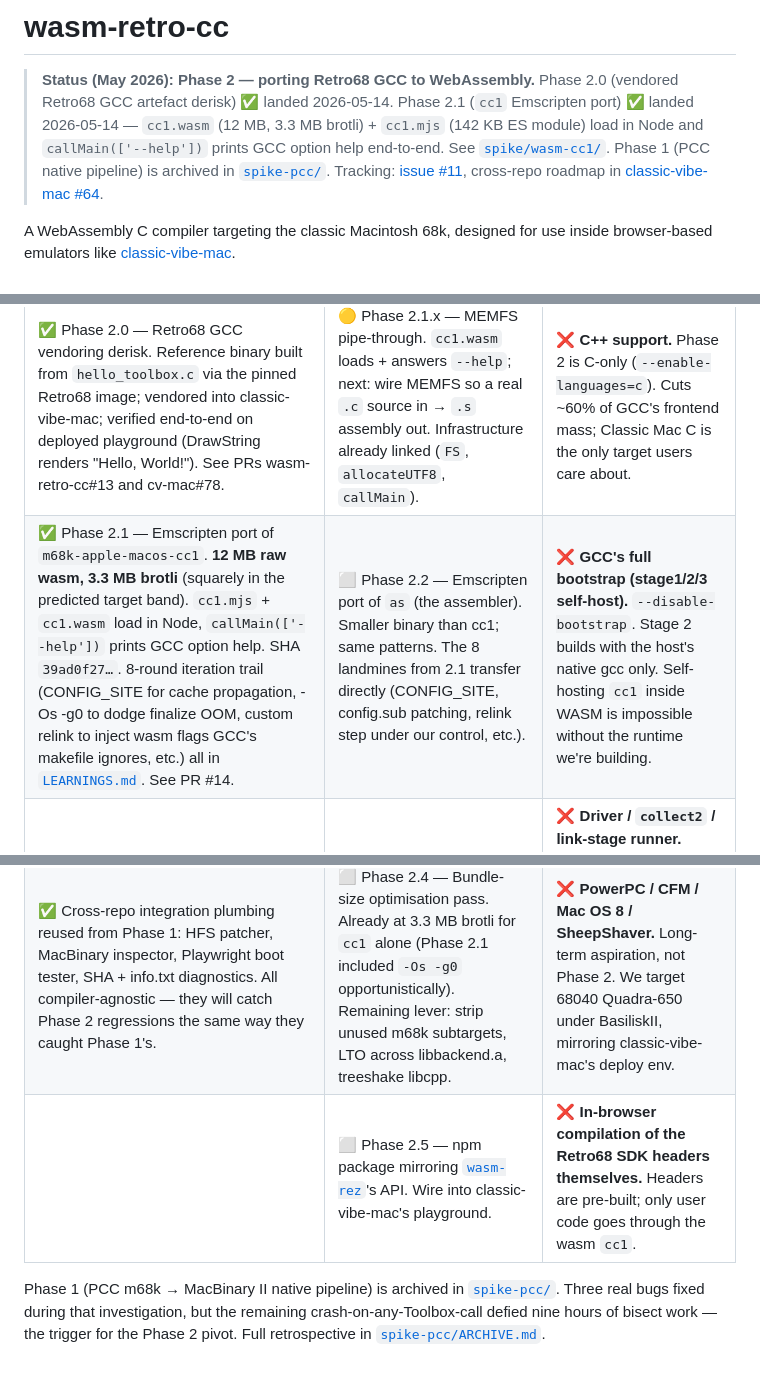
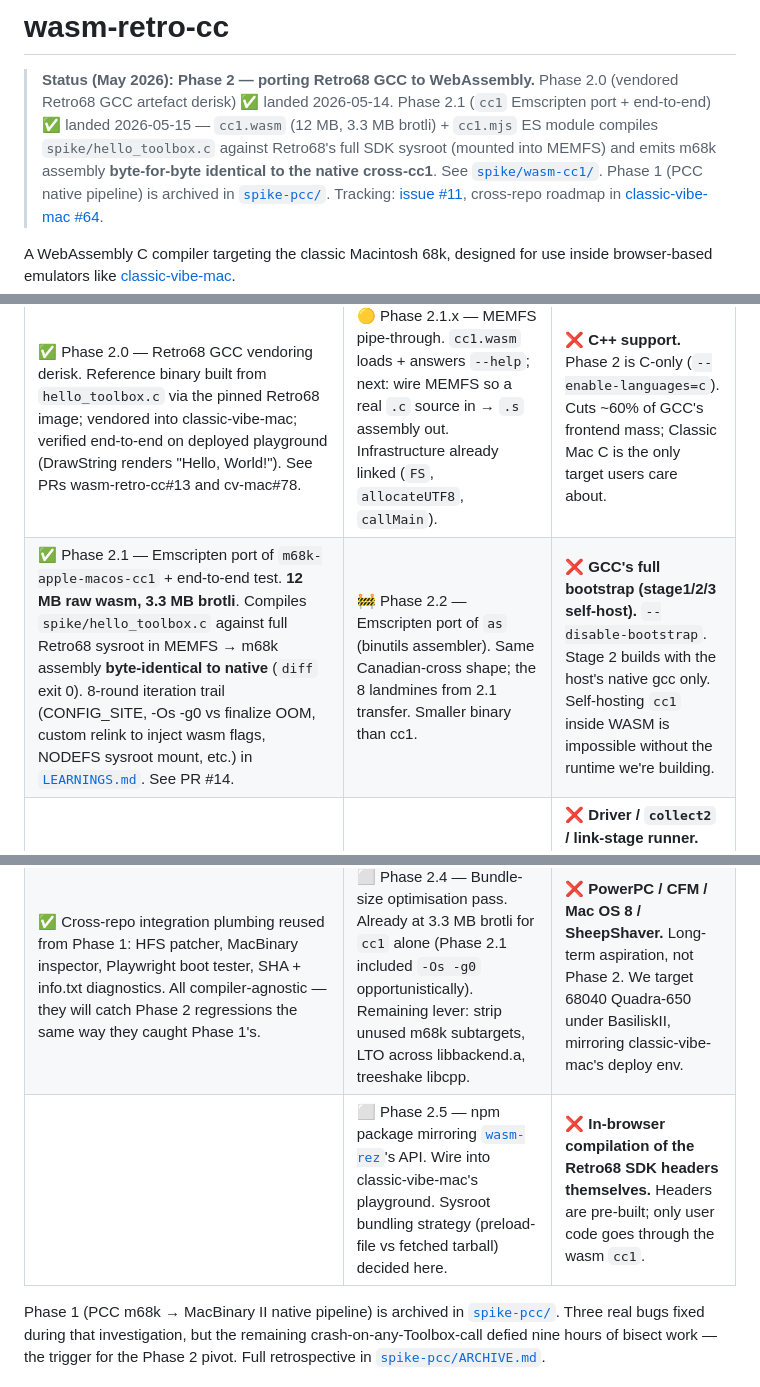
Before and after one commit to khawkins98/wasm-retro-cc, a Markdown page: README.md, 3 parts joined by grey strips. GitHub-like rendering.

Commit message:
docs(readme): Phase 2.1 ✅ end-to-end — byte-identical to native cc1

```diff
--- a/README.md
+++ b/README.md
@@ -2,10 +2,11 @@
 
 > **Status (May 2026): Phase 2 — porting Retro68 GCC to WebAssembly.**
 > Phase 2.0 (vendored Retro68 GCC artefact derisk) ✅ landed 2026-05-14.
-> Phase 2.1 (`cc1` Emscripten port) ✅ landed 2026-05-14 —
-> `cc1.wasm` (12 MB, 3.3 MB brotli) + `cc1.mjs` (142 KB ES module)
-> load in Node and `callMain(['--help'])` prints GCC option help
-> end-to-end. See [`spike/wasm-cc1/`](./spike/wasm-cc1/).
+> Phase 2.1 (`cc1` Emscripten port + end-to-end) ✅ landed 2026-05-15 —
+> `cc1.wasm` (12 MB, 3.3 MB brotli) + `cc1.mjs` ES module compiles
+> `spike/hello_toolbox.c` against Retro68's full SDK sysroot
+> (mounted into MEMFS) and emits m68k assembly **byte-for-byte
+> identical to the native cross-cc1**. See [`spike/wasm-cc1/`](./spike/wasm-cc1/).
 > Phase 1 (PCC native pipeline) is archived in [`spike-pcc/`](./spike-pcc/).
 > Tracking: [issue #11](https://github.com/khawkins98/wasm-retro-cc/issues/11),
 > cross-repo roadmap in [classic-vibe-mac #64](https://github.com/khawkins98/classic-vibe-mac/issues/64).
@@ -21,10 +22,10 @@ for use inside browser-based emulators like
 | What's done | In progress / to do | Won't do (out of scope) |
 | --- | --- | --- |
 | ✅ Phase 2.0 — Retro68 GCC vendoring derisk. Reference binary built from `hello_toolbox.c` via the pinned Retro68 image; vendored into classic-vibe-mac; verified end-to-end on deployed playground (DrawString renders "Hello, World!"). See PRs wasm-retro-cc#13 and cv-mac#78. | 🟡 Phase 2.1.x — MEMFS pipe-through. `cc1.wasm` loads + answers `--help`; next: wire MEMFS so a real `.c` source in → `.s` assembly out. Infrastructure already linked (`FS`, `allocateUTF8`, `callMain`). | ❌ **C++ support.** Phase 2 is C-only (`--enable-languages=c`). Cuts ~60% of GCC's frontend mass; Classic Mac C is the only target users care about. |
-| ✅ Phase 2.1 — Emscripten port of `m68k-apple-macos-cc1`. **12 MB raw wasm, 3.3 MB brotli** (squarely in the predicted target band). `cc1.mjs` + `cc1.wasm` load in Node, `callMain(['--help'])` prints GCC option help. SHA `39ad0f27…`. 8-round iteration trail (CONFIG_SITE for cache propagation, -Os -g0 to dodge finalize OOM, custom relink to inject wasm flags GCC's makefile ignores, etc.) all in [`LEARNINGS.md`](./LEARNINGS.md). See PR #14. | ⬜ Phase 2.2 — Emscripten port of `as` (the assembler). Smaller binary than cc1; same patterns. The 8 landmines from 2.1 transfer directly (CONFIG_SITE, config.sub patching, relink step under our control, etc.). | ❌ **GCC's full bootstrap (stage1/2/3 self-host).** `--disable-bootstrap`. Stage 2 builds with the host's native gcc only. Self-hosting `cc1` inside WASM is impossible without the runtime we're building. |
+| ✅ Phase 2.1 — Emscripten port of `m68k-apple-macos-cc1` + end-to-end test. **12 MB raw wasm, 3.3 MB brotli**. Compiles `spike/hello_toolbox.c` against full Retro68 sysroot in MEMFS → m68k assembly **byte-identical to native** (`diff` exit 0). 8-round iteration trail (CONFIG_SITE, -Os -g0 vs finalize OOM, custom relink to inject wasm flags, NODEFS sysroot mount, etc.) in [`LEARNINGS.md`](./LEARNINGS.md). See PR #14. | 🚧 Phase 2.2 — Emscripten port of `as` (binutils assembler). Same Canadian-cross shape; the 8 landmines from 2.1 transfer. Smaller binary than cc1. | ❌ **GCC's full bootstrap (stage1/2/3 self-host).** `--disable-bootstrap`. Stage 2 builds with the host's native gcc only. Self-hosting `cc1` inside WASM is impossible without the runtime we're building. |
 | ✅ Phase 2 research baseline. Closest precedent (Emception) reverse-engineered, canadian-cross recipe + Emscripten link flags + memory-snapshot reset trick all captured in [`LEARNINGS.md`](./LEARNINGS.md) "Phase 2.1 research". | ⬜ Phase 2.3 — Wire `ld` (binutils) + Elf2Mac into the WASM pipeline. End-to-end JS API: `.c` source in → MacBinary II bytes out. | ❌ **Driver / `collect2` / link-stage runner.** Emscripten has no `fork`/`exec`. We bypass GCC's driver entirely and call `cc1` directly from JS with cooked argv. Same approach for `as` and `ld`. |
 | ✅ Cross-repo integration plumbing reused from Phase 1: HFS patcher, MacBinary inspector, Playwright boot tester, SHA + info.txt diagnostics. All compiler-agnostic — they will catch Phase 2 regressions the same way they caught Phase 1's. | ⬜ Phase 2.4 — Bundle-size optimisation pass. Already at 3.3 MB brotli for `cc1` alone (Phase 2.1 included `-Os -g0` opportunistically). Remaining lever: strip unused m68k subtargets, LTO across libbackend.a, treeshake libcpp. | ❌ **PowerPC / CFM / Mac OS 8 / SheepShaver.** Long-term aspiration, not Phase 2. We target 68040 Quadra-650 under BasiliskII, mirroring classic-vibe-mac's deploy env. |
-|  | ⬜ Phase 2.5 — npm package mirroring [`wasm-rez`](https://github.com/khawkins98/wasm-rez)'s API. Wire into classic-vibe-mac's playground. | ❌ **In-browser compilation of the Retro68 SDK headers themselves.** Headers are pre-built; only user code goes through the wasm `cc1`. |
+|  | ⬜ Phase 2.5 — npm package mirroring [`wasm-rez`](https://github.com/khawkins98/wasm-rez)'s API. Wire into classic-vibe-mac's playground. Sysroot bundling strategy (preload-file vs fetched tarball) decided here. | ❌ **In-browser compilation of the Retro68 SDK headers themselves.** Headers are pre-built; only user code goes through the wasm `cc1`. |
 
 Phase 1 (PCC m68k → MacBinary II native pipeline) is archived in
 [`spike-pcc/`](./spike-pcc/). Three real bugs fixed during that
```
